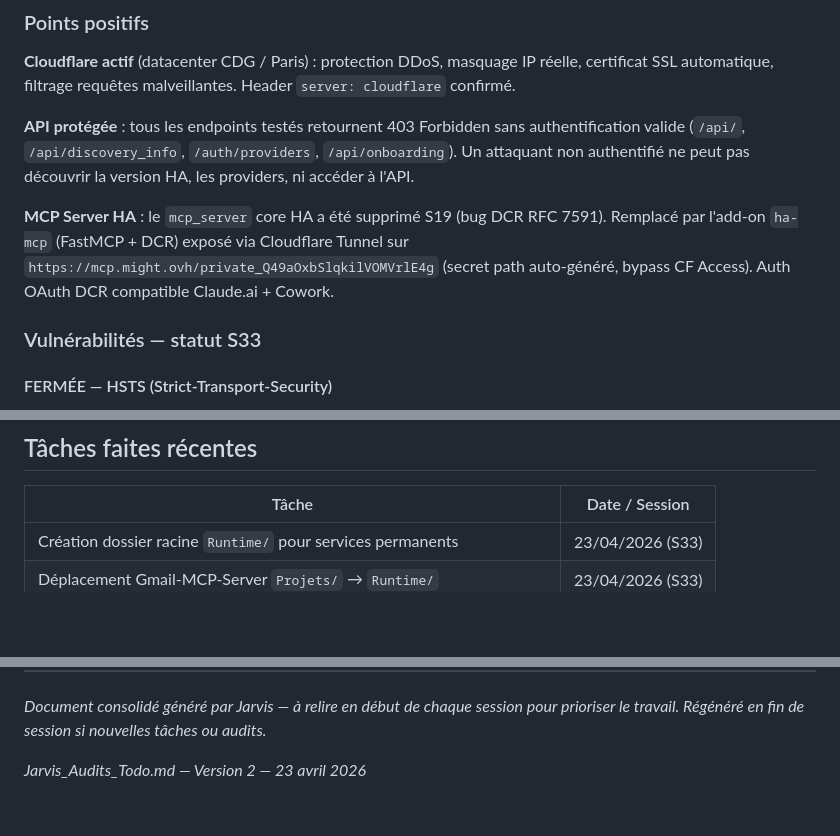
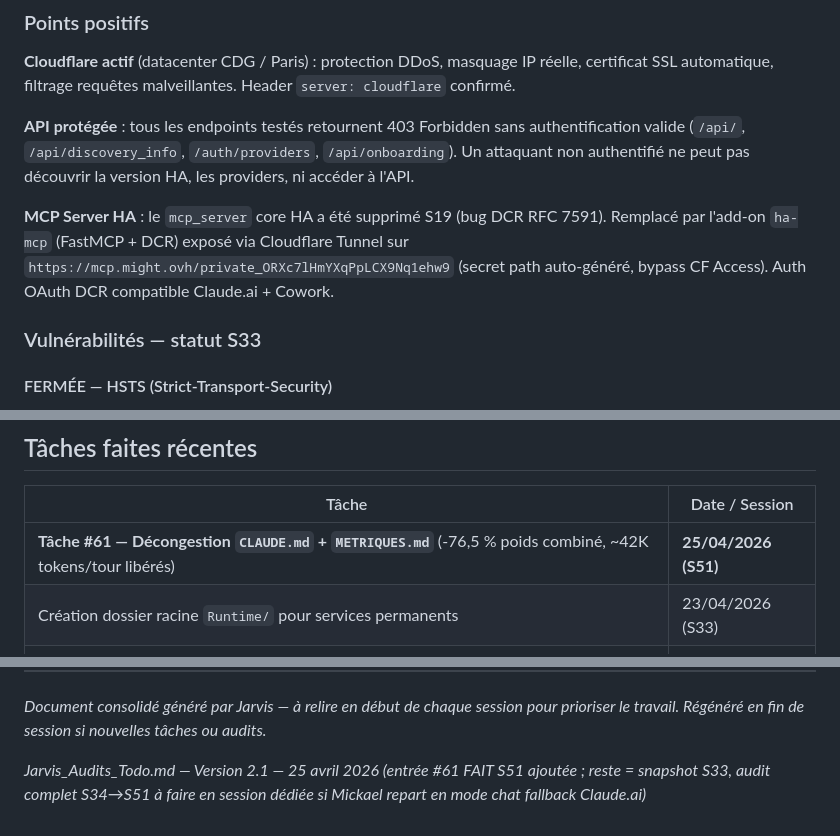
Before and after one commit to mightIA/Jarvis-Home-Assistant, a Markdown page: Ressources/Mode_Chat/Jarvis_Audits_Todo.md, 3 parts joined by grey strips. GitHub-like rendering; blank space fills up the shorter version.

Commit message:
docs(s51): MAJ Jarvis_Audits_Todo v2.1 - tache #61 FAIT
Ajout entree 'Tache #61 - Decongestion CLAUDE.md + METRIQUES.md' dans la section Taches faites recentes. Footer bumpe v2 -> v2.1. Note ajoutee : reste = snapshot S33, audit complet S34->S51 a faire en session dediee si fallback claude.ai necessaire.

```diff
--- a/Ressources/Mode_Chat/Jarvis_Audits_Todo.md
+++ b/Ressources/Mode_Chat/Jarvis_Audits_Todo.md
@@ -49,7 +49,7 @@ Audit de la connexion distante à Home Assistant via **ha.might.ovh**. Infrastru
 
 **API protégée** : tous les endpoints testés retournent 403 Forbidden sans authentification valide (`/api/`, `/api/discovery_info`, `/auth/providers`, `/api/onboarding`). Un attaquant non authentifié ne peut pas découvrir la version HA, les providers, ni accéder à l'API.
 
-**MCP Server HA** : le `mcp_server` core HA a été supprimé S19 (bug DCR RFC 7591). Remplacé par l'add-on `ha-mcp` (FastMCP + DCR) exposé via Cloudflare Tunnel sur `https://mcp.might.ovh/private_Q49aOxbSlqkilVOMVrlE4g` (secret path auto-généré, bypass CF Access). Auth OAuth DCR compatible Claude.ai + Cowork.
+**MCP Server HA** : le `mcp_server` core HA a été supprimé S19 (bug DCR RFC 7591). Remplacé par l'add-on `ha-mcp` (FastMCP + DCR) exposé via Cloudflare Tunnel sur `https://mcp.might.ovh/private_ORXc7lHmYXqPpLCX9Nq1ehw9` (secret path auto-généré, bypass CF Access). Auth OAuth DCR compatible Claude.ai + Cowork.
 
 ### Vulnérabilités — statut S33
 
@@ -177,6 +177,7 @@ Liste des tâches à traiter, classées par priorité. Source complète : `TASKS
 
 | Tâche                                                                   | Date / Session         |
 |-------------------------------------------------------------------------|------------------------|
+| **Tâche #61 — Décongestion `CLAUDE.md` + `METRIQUES.md`** (-76,5 % poids combiné, ~42K tokens/tour libérés) | **25/04/2026 (S51)**   |
 | Création dossier racine `Runtime/` pour services permanents             | 23/04/2026 (S33)       |
 | Déplacement Gmail-MCP-Server `Projets/` → `Runtime/`                    | 23/04/2026 (S33)       |
 | Intégration Macros_Clavier + Vie_Perso dans `Ressources/Competences/`   | 23/04/2026 (S33)       |
@@ -192,4 +193,4 @@ Liste des tâches à traiter, classées par priorité. Source complète : `TASKS
 
 *Document consolidé généré par Jarvis — à relire en début de chaque session pour prioriser le travail. Régénéré en fin de session si nouvelles tâches ou audits.*
 
-*Jarvis_Audits_Todo.md — Version 2 — 23 avril 2026*
+*Jarvis_Audits_Todo.md — Version 2.1 — 25 avril 2026 (entrée #61 FAIT S51 ajoutée ; reste = snapshot S33, audit complet S34→S51 à faire en session dédiée si Mickael repart en mode chat fallback Claude.ai)*
```
